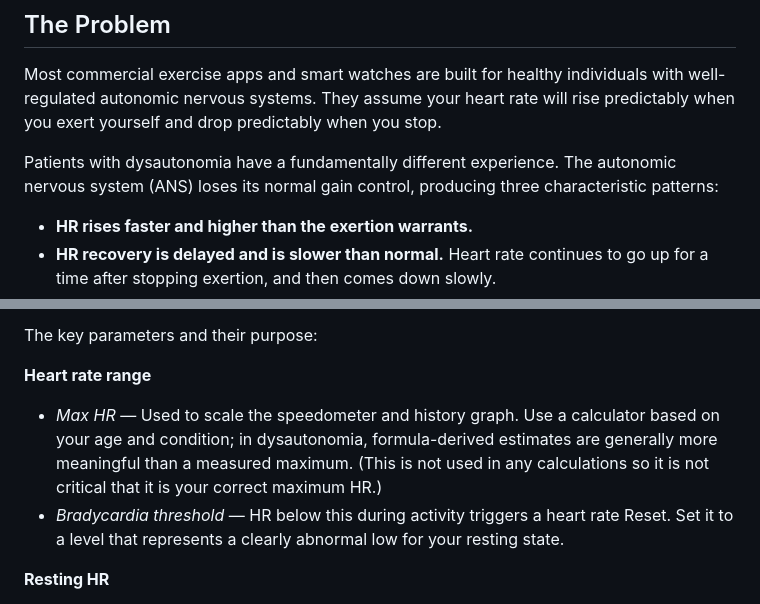
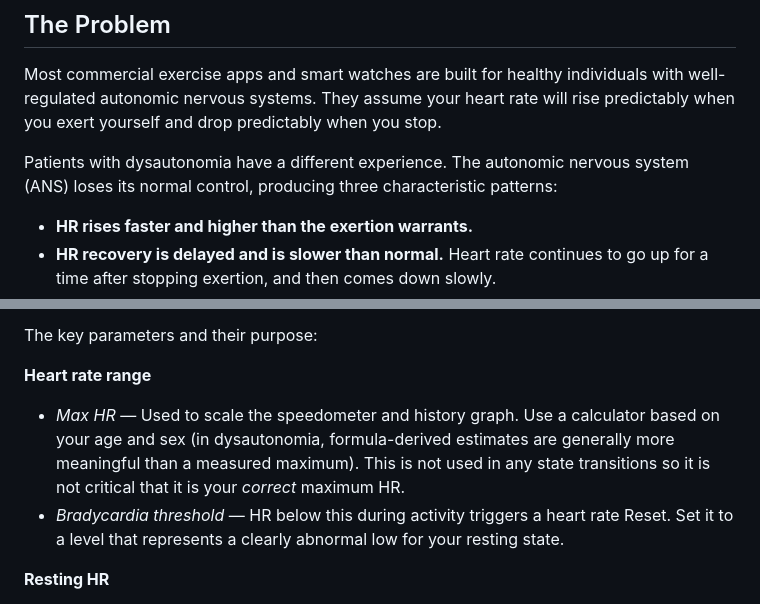
Before and after one commit to cj-hilder/ble-hr-tool, a Markdown page: README.md, 2 parts joined by grey strips. Drawn GitHub-style.

```diff
--- a/README.md
+++ b/README.md
@@ -12,7 +12,7 @@ This app was built by a software developer managing their own post-concussion dy
 
 Most commercial exercise apps and smart watches are built for healthy individuals with well-regulated autonomic nervous systems. They assume your heart rate will rise predictably when you exert yourself and drop predictably when you stop.
 
-Patients with dysautonomia have a fundamentally different experience. The autonomic nervous system (ANS) loses its normal gain control, producing three characteristic patterns:
+Patients with dysautonomia have a different experience. The autonomic nervous system (ANS) loses its normal control, producing three characteristic patterns:
 
 - **HR rises faster and higher than the exertion warrants.**
 - **HR recovery is delayed and is slower than normal.** Heart rate continues to go up for a time after stopping exertion, and then comes down slowly.
@@ -108,7 +108,7 @@ You must adjust the settings to suit your personal situation. Changes take effec
 The key parameters and their purpose:
 
 **Heart rate range**
-- *Max HR* — Used to scale the speedometer and history graph. Use a calculator based on your age and condition; in dysautonomia, formula-derived estimates are generally more meaningful than a measured maximum. (This is not used in any calculations so it is not critical that it is your correct maximum HR.)
+- *Max HR* — Used to scale the speedometer and history graph. Use a calculator based on your age and sex (in dysautonomia, formula-derived estimates are generally more meaningful than a measured maximum). This is not used in any state transitions so it is not critical that it is your *correct* maximum HR.
 - *Bradycardia threshold* — HR below this during activity triggers a heart rate Reset. Set it to a level that represents a clearly abnormal low for your resting state.
 
 **Resting HR**
```
Also changed, not shown: other parts of README.md (+6 -6 lines).
